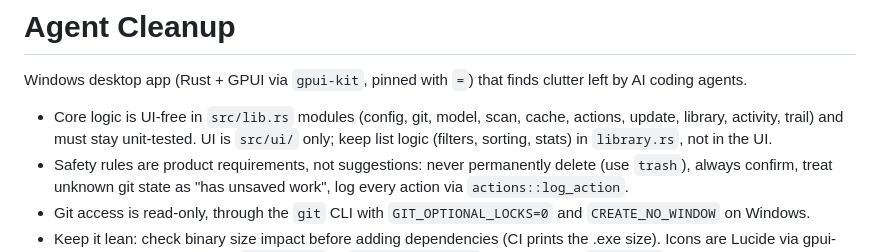
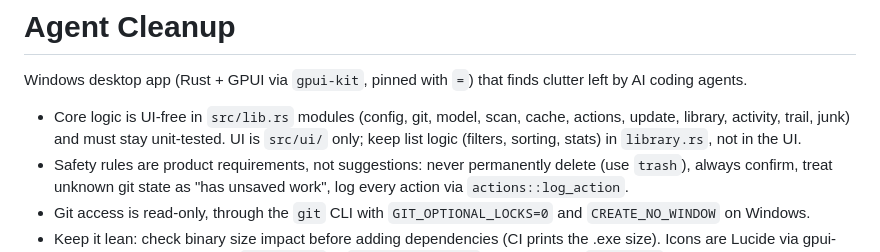
Before and after one commit to joogiebear/agent-cleanup, a Markdown page: CLAUDE.md, the part around the change. Rendered like a GitHub page.

```diff
--- a/CLAUDE.md
+++ b/CLAUDE.md
@@ -2,7 +2,7 @@
 
 Windows desktop app (Rust + GPUI via `gpui-kit`, pinned with `=`) that finds clutter left by AI coding agents.
 
-- Core logic is UI-free in `src/lib.rs` modules (config, git, model, scan, cache, actions, update, library, activity, trail) and must stay unit-tested. UI is `src/ui/` only; keep list logic (filters, sorting, stats) in `library.rs`, not in the UI.
+- Core logic is UI-free in `src/lib.rs` modules (config, git, model, scan, cache, actions, update, library, activity, trail, junk) and must stay unit-tested. UI is `src/ui/` only; keep list logic (filters, sorting, stats) in `library.rs`, not in the UI.
 - Safety rules are product requirements, not suggestions: never permanently delete (use `trash`), always confirm, treat unknown git state as "has unsaved work", log every action via `actions::log_action`.
 - Git access is read-only, through the `git` CLI with `GIT_OPTIONAL_LOCKS=0` and `CREATE_NO_WINDOW` on Windows.
 - Keep it lean: check binary size impact before adding dependencies (CI prints the .exe size). Icons are Lucide via gpui-kit-assets: add new ones to `ExtraIcons` in `src/ui/assets.rs`, never register `AllAssets` (+1 MB). Colors come from `src/ui/theme.rs`.
```
Also changed, not shown: README.md (+10 -3 lines), docs/junk.png (added), 11 other files.
